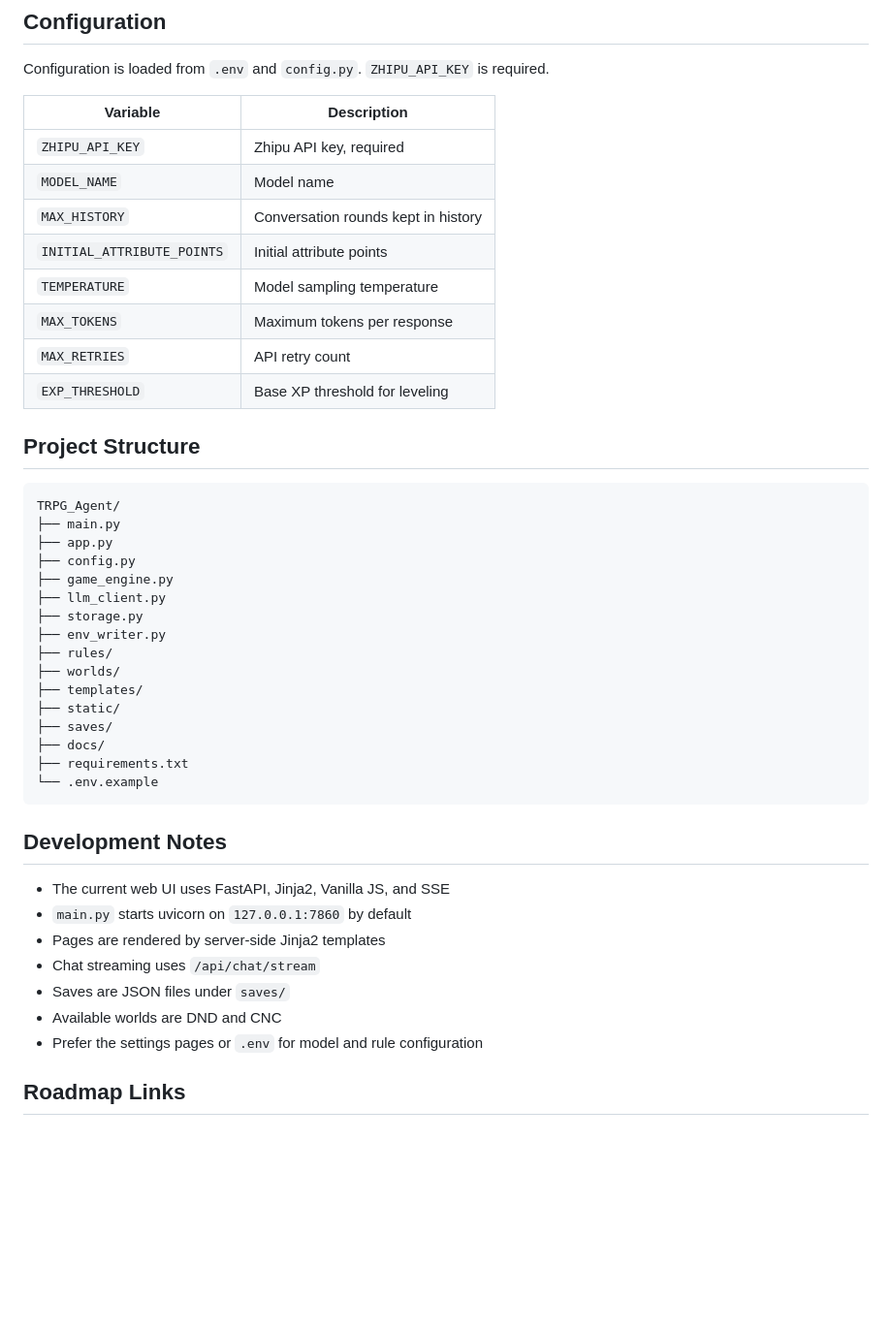
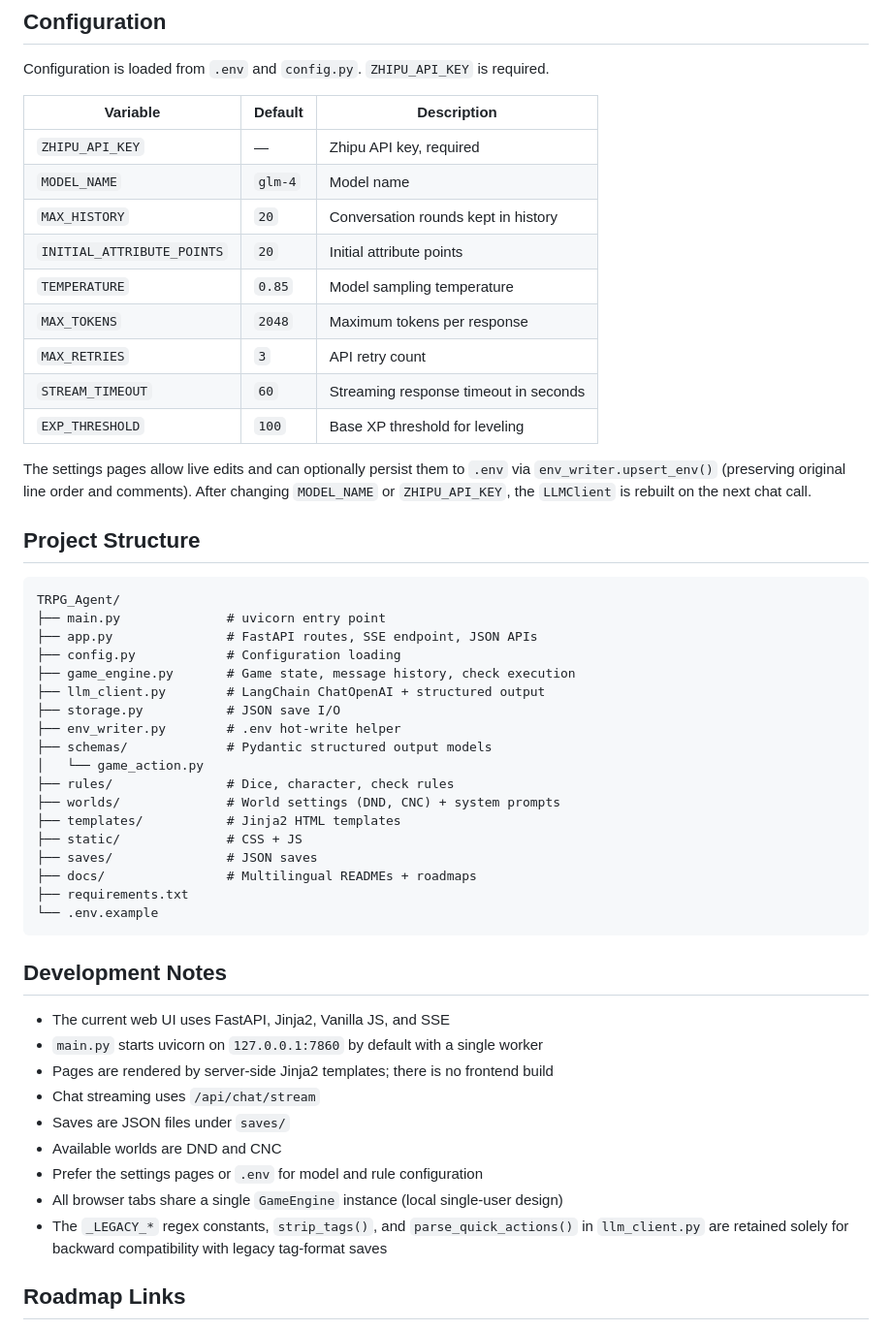
Before and after one commit to qigangc/TRPG_Agent, a Markdown page: docs/README_en.md, the part around one of its changes. Shown at 97% size. GitHub-like rendering; blank space fills up the shorter version.

Commit message:
docs: README english edtion update

````diff
--- a/docs/README_en.md
+++ b/docs/README_en.md
@@ -108,34 +148,39 @@ Attribute modifiers are calculated as `(score - 10) // 2`.
 
 Configuration is loaded from `.env` and `config.py`. `ZHIPU_API_KEY` is required.
 
-| Variable | Description |
-|---|---|
-| `ZHIPU_API_KEY` | Zhipu API key, required |
-| `MODEL_NAME` | Model name |
-| `MAX_HISTORY` | Conversation rounds kept in history |
-| `INITIAL_ATTRIBUTE_POINTS` | Initial attribute points |
-| `TEMPERATURE` | Model sampling temperature |
-| `MAX_TOKENS` | Maximum tokens per response |
-| `MAX_RETRIES` | API retry count |
-| `EXP_THRESHOLD` | Base XP threshold for leveling |
+| Variable | Default | Description |
+|---|---|---|
+| `ZHIPU_API_KEY` | — | Zhipu API key, required |
+| `MODEL_NAME` | `glm-4` | Model name |
+| `MAX_HISTORY` | `20` | Conversation rounds kept in history |
+| `INITIAL_ATTRIBUTE_POINTS` | `20` | Initial attribute points |
+| `TEMPERATURE` | `0.85` | Model sampling temperature |
+| `MAX_TOKENS` | `2048` | Maximum tokens per response |
+| `MAX_RETRIES` | `3` | API retry count |
+| `STREAM_TIMEOUT` | `60` | Streaming response timeout in seconds |
+| `EXP_THRESHOLD` | `100` | Base XP threshold for leveling |
+
+The settings pages allow live edits and can optionally persist them to `.env` via `env_writer.upsert_env()` (preserving original line order and comments). After changing `MODEL_NAME` or `ZHIPU_API_KEY`, the `LLMClient` is rebuilt on the next chat call.
 
 ## Project Structure
 
 ```text
 TRPG_Agent/
-├── main.py
-├── app.py
-├── config.py
-├── game_engine.py
-├── llm_client.py
-├── storage.py
-├── env_writer.py
-├── rules/
-├── worlds/
-├── templates/
-├── static/
-├── saves/
-├── docs/
+├── main.py              # uvicorn entry point
+├── app.py               # FastAPI routes, SSE endpoint, JSON APIs
+├── config.py            # Configuration loading
+├── game_engine.py       # Game state, message history, check execution
+├── llm_client.py        # LangChain ChatOpenAI + structured output
+├── storage.py           # JSON save I/O
+├── env_writer.py        # .env hot-write helper
+├── schemas/             # Pydantic structured output models
+│   └── game_action.py
+├── rules/               # Dice, character, check rules
+├── worlds/              # World settings (DND, CNC) + system prompts
+├── templates/           # Jinja2 HTML templates
+├── static/              # CSS + JS
+├── saves/               # JSON saves
+├── docs/                # Multilingual READMEs + roadmaps
 ├── requirements.txt
 └── .env.example
 ```
@@ -143,12 +188,14 @@ TRPG_Agent/
 ## Development Notes
 
 - The current web UI uses FastAPI, Jinja2, Vanilla JS, and SSE
-- `main.py` starts uvicorn on `127.0.0.1:7860` by default
-- Pages are rendered by server-side Jinja2 templates
+- `main.py` starts uvicorn on `127.0.0.1:7860` by default with a single worker
+- Pages are rendered by server-side Jinja2 templates; there is no frontend build
 - Chat streaming uses `/api/chat/stream`
 - Saves are JSON files under `saves/`
 - Available worlds are DND and CNC
 - Prefer the settings pages or `.env` for model and rule configuration
+- All browser tabs share a single `GameEngine` instance (local single-user design)
+- The `_LEGACY_*` regex constants, `strip_tags()`, and `parse_quick_actions()` in `llm_client.py` are retained solely for backward compatibility with legacy tag-format saves
 
 ## Roadmap Links
 
````
Also changed, not shown: other parts of docs/README_en.md (+46 -6 lines).
